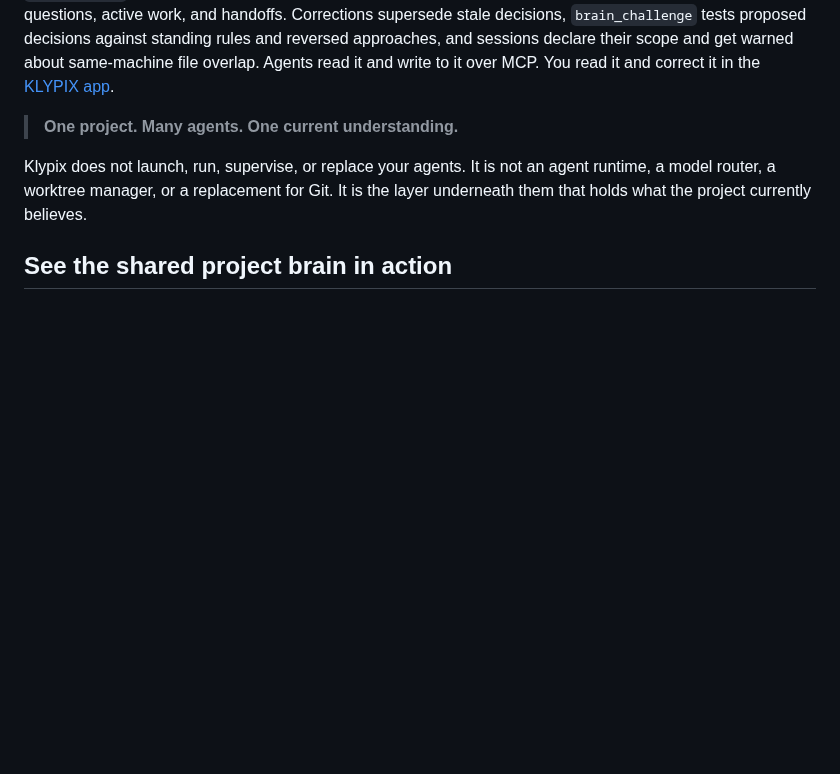
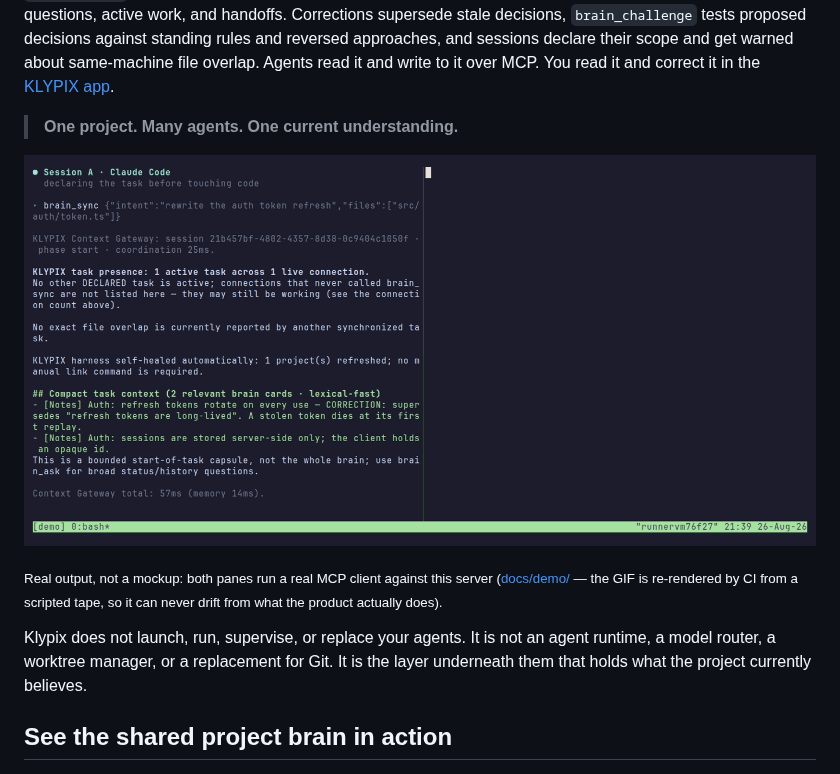
Before and after one commit to dahshanlabs/klypix-mcp, a Markdown page: README.md, the part around the change. GitHub-like rendering; pictures changed too: docs/demo/demo.gif (added); blank space fills up the shorter version.

Commit message:
docs(readme): the first screen shows the product doing the thing it claims
docs/demo/demo.gif — rendered by the "Render README demo GIF" workflow on a
clean ubuntu runner (run 33016266750), reviewed frame-by-frame before this
commit: Session B's pane carries the server's genuine exact-file-overlap
warning naming Session A's intent and file, and Session A's brain_note lands
as "1 added · 1 superseded · 1 linked" — the real correction lifecycle, not a
staged transcript. 594KB, ~22s, fictional aurora content throughout.

The GIF sits directly under the tagline, before any prose: a visitor now sees
two agents coordinate through one brain before reading a single paragraph.
The caption names the honesty property outright — the recording is scripted
and re-rendered by CI, so it cannot drift from what the product actually does.

docs/ is not in package.json "files", so the tarball is unaffected.

Co-Authored-By: Claude Opus 5 (1M context) <noreply@anthropic.com>

```diff
--- a/README.md
+++ b/README.md
@@ -26,6 +26,12 @@ sessions declare their scope and get warned about same-machine file overlap. Age
 write to it over MCP. You read it and correct it in the [KLYPIX app](https://klypix.com).
 
 > **One project. Many agents. One current understanding.**
+
+![Two real MCP sessions on one project: Session B declares a file Session A already declared, and the server's exact-file-overlap warning fires; Session A then records a correction that supersedes its stale card](docs/demo/demo.gif)
+
+<sub>Real output, not a mockup: both panes run a real MCP client against this server
+([docs/demo/](docs/demo/) — the GIF is re-rendered by CI from a scripted tape, so it can never
+drift from what the product actually does).</sub>
 
 Klypix does not launch, run, supervise, or replace your agents. It is not an agent runtime, a model
 router, a worktree manager, or a replacement for Git. It is the layer underneath them that holds
```
